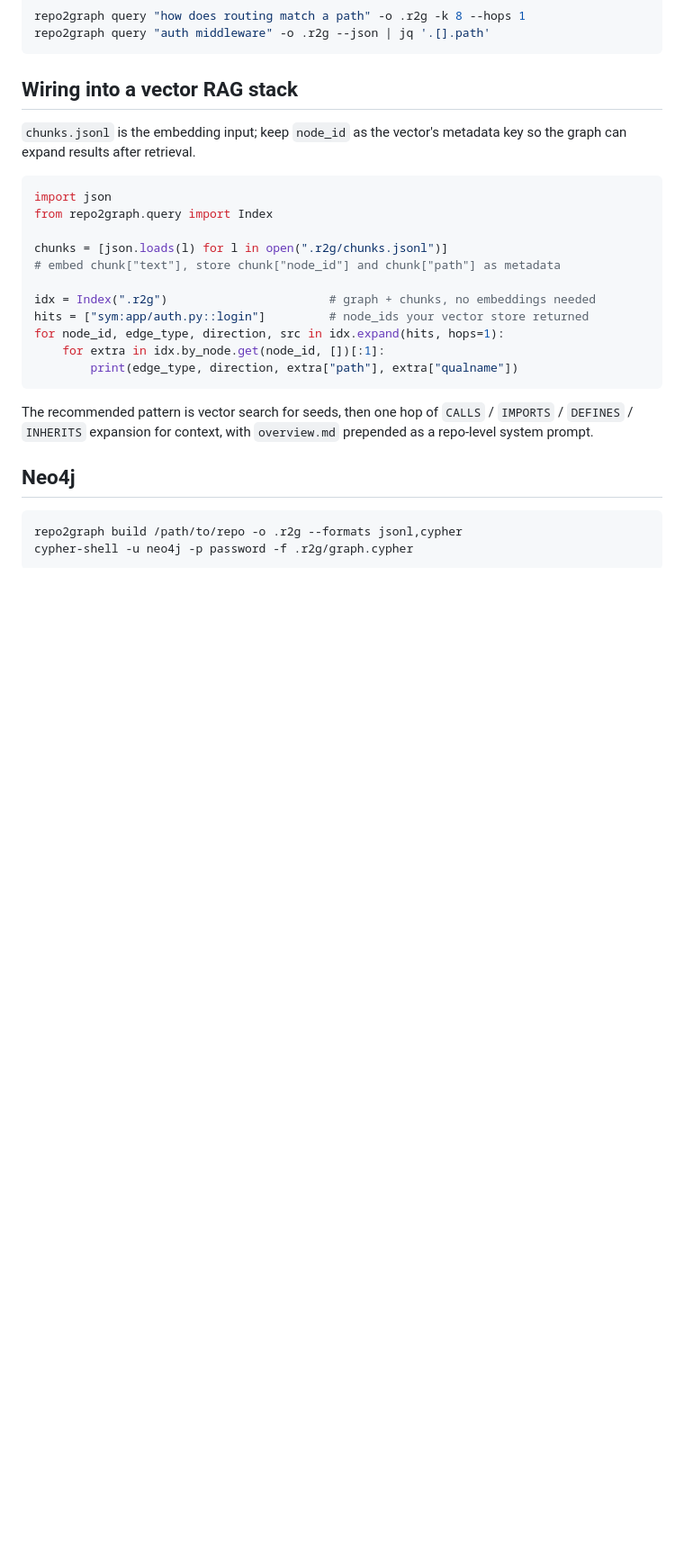
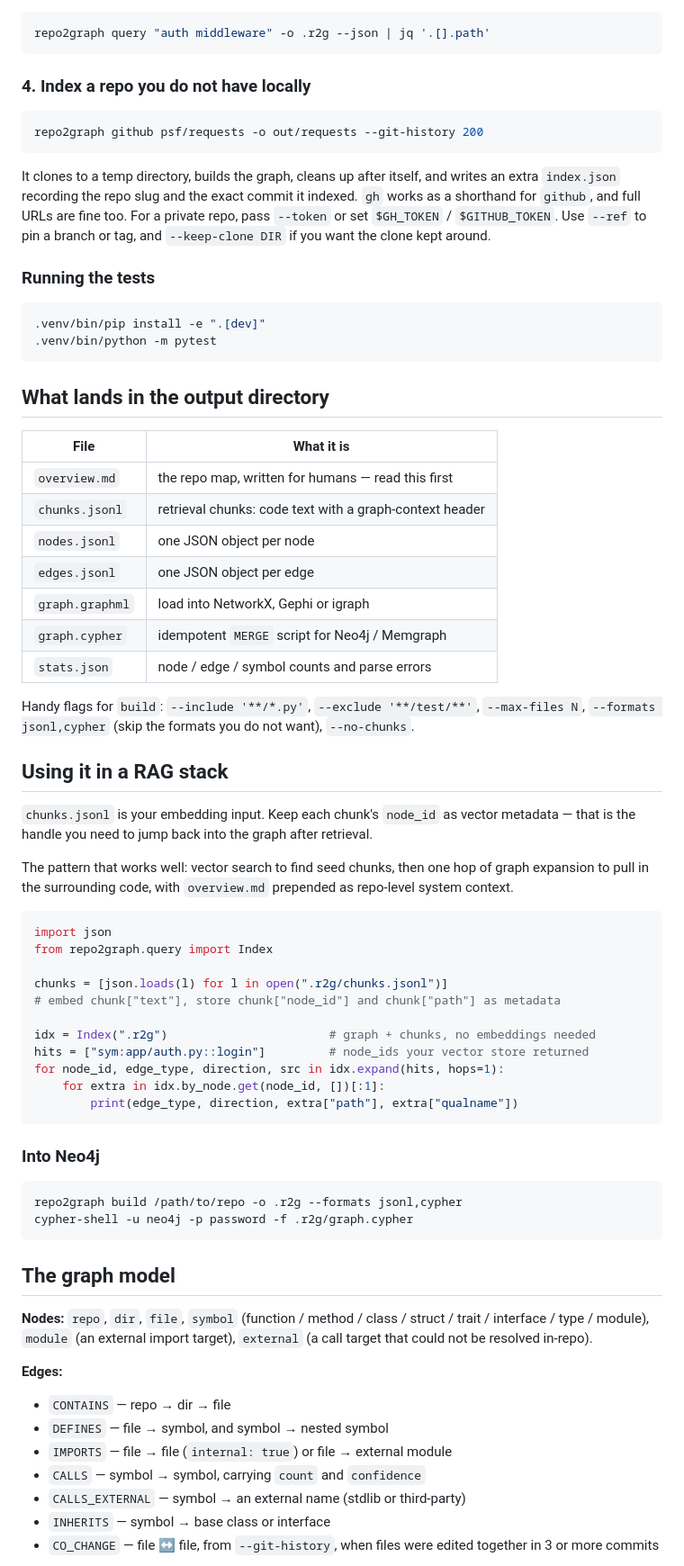
Before and after one commit to Srinivasan-78/repo2graph, a Markdown page: README.md, the part around one of its changes. Shown at 90% size. Drawn GitHub-style; blank space fills up the shorter version.

````diff
--- a/README.md
+++ b/README.md
@@ -86,10 +81,47 @@ repo2graph query "how does routing match a path" -o .r2g -k 8 --hops 1
 repo2graph query "auth middleware" -o .r2g --json | jq '.[].path'
 ```
 
-## Wiring into a vector RAG stack
+### 4. Index a repo you do not have locally
 
-`chunks.jsonl` is the embedding input; keep `node_id` as the vector's metadata key so the graph
-can expand results after retrieval.
+```bash
+repo2graph github psf/requests -o out/requests --git-history 200
+```
+
+It clones to a temp directory, builds the graph, cleans up after itself, and writes an extra
+`index.json` recording the repo slug and the exact commit it indexed. `gh` works as a shorthand
+for `github`, and full URLs are fine too. For a private repo, pass `--token` or set `$GH_TOKEN` /
+`$GITHUB_TOKEN`. Use `--ref` to pin a branch or tag, and `--keep-clone DIR` if you want the clone
+kept around.
+
+### Running the tests
+
+```bash
+.venv/bin/pip install -e ".[dev]"
+.venv/bin/python -m pytest
+```
+
+## What lands in the output directory
+
+| File | What it is |
+|---|---|
+| `overview.md` | the repo map, written for humans — read this first |
+| `chunks.jsonl` | retrieval chunks: code text with a graph-context header |
+| `nodes.jsonl` | one JSON object per node |
+| `edges.jsonl` | one JSON object per edge |
+| `graph.graphml` | load into NetworkX, Gephi or igraph |
+| `graph.cypher` | idempotent `MERGE` script for Neo4j / Memgraph |
+| `stats.json` | node / edge / symbol counts and parse errors |
+
+Handy flags for `build`: `--include '**/*.py'`, `--exclude '**/test/**'`, `--max-files N`,
+`--formats jsonl,cypher` (skip the formats you do not want), `--no-chunks`.
+
+## Using it in a RAG stack
+
+`chunks.jsonl` is your embedding input. Keep each chunk's `node_id` as vector metadata — that is
+the handle you need to jump back into the graph after retrieval.
+
+The pattern that works well: vector search to find seed chunks, then one hop of graph expansion to
+pull in the surrounding code, with `overview.md` prepended as repo-level system context.
 
 ```python
 import json
@@ -105,14 +137,27 @@ for node_id, edge_type, direction, src in idx.expand(hits, hops=1):
         print(edge_type, direction, extra["path"], extra["qualname"])
 ```
 
-The recommended pattern is vector search for seeds, then one hop of `CALLS` / `IMPORTS` /
-`DEFINES` / `INHERITS` expansion for context, with `overview.md` prepended as a repo-level system
-prompt.
-
-## Neo4j
+### Into Neo4j
 
 ```bash
 repo2graph build /path/to/repo -o .r2g --formats jsonl,cypher
 cypher-shell -u neo4j -p password -f .r2g/graph.cypher
 ```
 
+## The graph model
+
+**Nodes:** `repo`, `dir`, `file`, `symbol` (function / method / class / struct / trait /
+interface / type / module), `module` (an external import target), `external` (a call target that
+could not be resolved in-repo).
+
+**Edges:**
+
+- `CONTAINS` — repo → dir → file
+- `DEFINES` — file → symbol, and symbol → nested symbol
+- `IMPORTS` — file → file (`internal: true`) or file → external module
+- `CALLS` — symbol → symbol, carrying `count` and `confidence`
+- `CALLS_EXTERNAL` — symbol → an external name (stdlib or third-party)
+- `INHERITS` — symbol → base class or interface
+- `CO_CHANGE` — file ↔ file, from `--git-history`, when files were edited together in 3 or more
+  commits
+
````
Also changed, not shown: other parts of README.md (+109 -101 lines).
